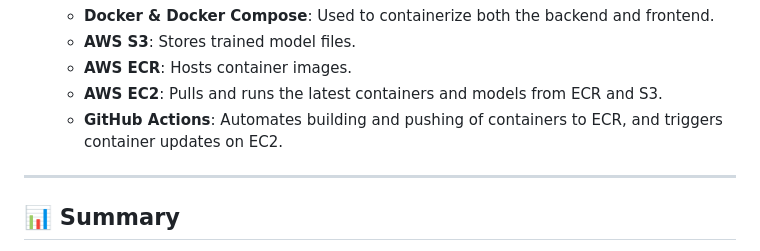
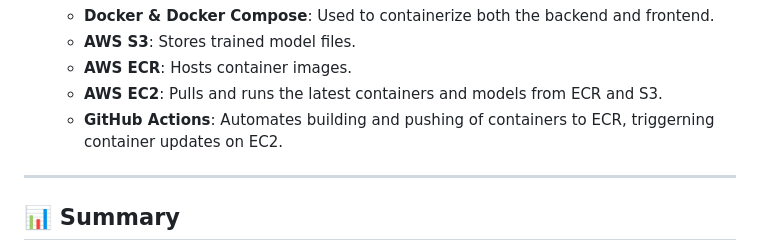
Before and after one commit to abduulrahmankhalid/AI-Generated-Images-Detection, a Markdown page: README.md, the part around the change. GitHub-like rendering.

```diff
--- a/README.md
+++ b/README.md
@@ -92,7 +92,7 @@ Our Kaggle competition score places us in the **Top 75 teams** from more than 55
   - **AWS S3**: Stores trained model files.
   - **AWS ECR**: Hosts container images.
   - **AWS EC2**: Pulls and runs the latest containers and models from ECR and S3.
-  - **GitHub Actions**: Automates building and pushing of containers to ECR, and triggers container updates on EC2.
+  - **GitHub Actions**: Automates building and pushing of containers to ECR, triggerning container updates on EC2.
 
 ---
 
```
